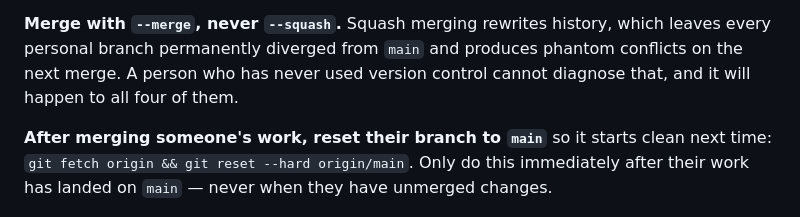
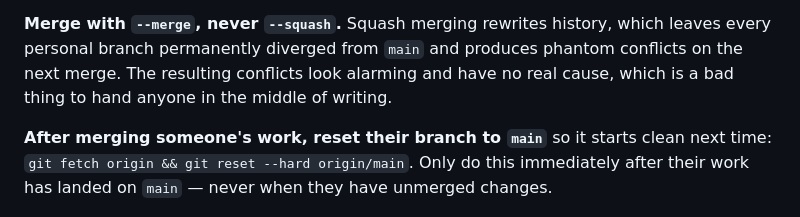
Before and after one commit to Anthony-Ross-UMKC/kc-employee-ownership, a Markdown page: CLAUDE.md, the part around the change. Drawn GitHub-style.

Commit message:
Neutralize one remaining line about the team
Co-Authored-By: Claude Opus 5 <noreply@anthropic.com>

```diff
--- a/CLAUDE.md
+++ b/CLAUDE.md
@@ -244,8 +244,8 @@ where the care goes; the mechanics should be invisible.
 
 **Merge with `--merge`, never `--squash`.** Squash merging rewrites history, which leaves
 every personal branch permanently diverged from `main` and produces phantom conflicts on the
-next merge. A person who has never used version control cannot diagnose that, and it will
-happen to all four of them.
+next merge. The resulting conflicts look alarming and have no real cause, which is a bad
+thing to hand anyone in the middle of writing.
 
 **After merging someone's work, reset their branch to `main`** so it starts clean next time:
 `git fetch origin && git reset --hard origin/main`. Only do this immediately after their work
```
